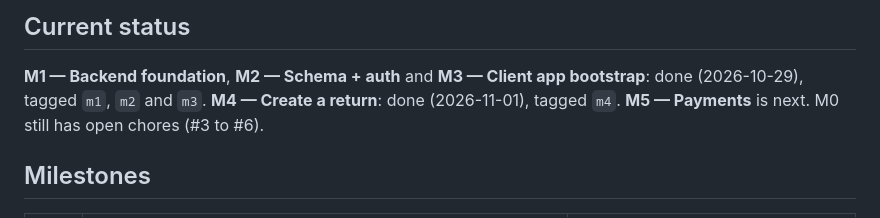
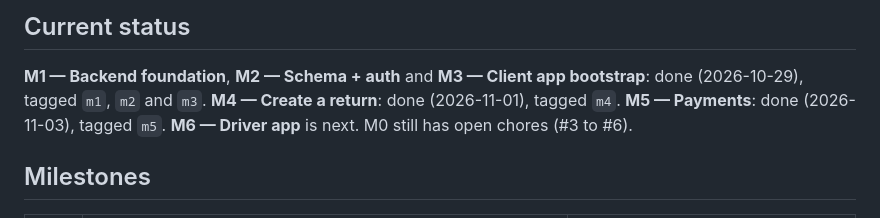
Before and after one commit to KeyshawnJames/boomerang, a Markdown page: docs/roadmap.md, the part around the change. GitHub-like rendering.

```diff
--- a/docs/roadmap.md
+++ b/docs/roadmap.md
@@ -11,7 +11,8 @@
 
 **M1 — Backend foundation**, **M2 — Schema + auth** and **M3 — Client app bootstrap**: done
 (2026-10-29), tagged `m1`, `m2` and `m3`. **M4 — Create a return**: done (2026-11-01), tagged
-`m4`. **M5 — Payments** is next. M0 still has open chores (#3 to #6).
+`m4`. **M5 — Payments**: done (2026-11-03), tagged `m5`. **M6 — Driver app** is next. M0
+still has open chores (#3 to #6).
 
 ## Milestones
 
```
Also changed, not shown: CHANGELOG.md (+12 -0 lines).
